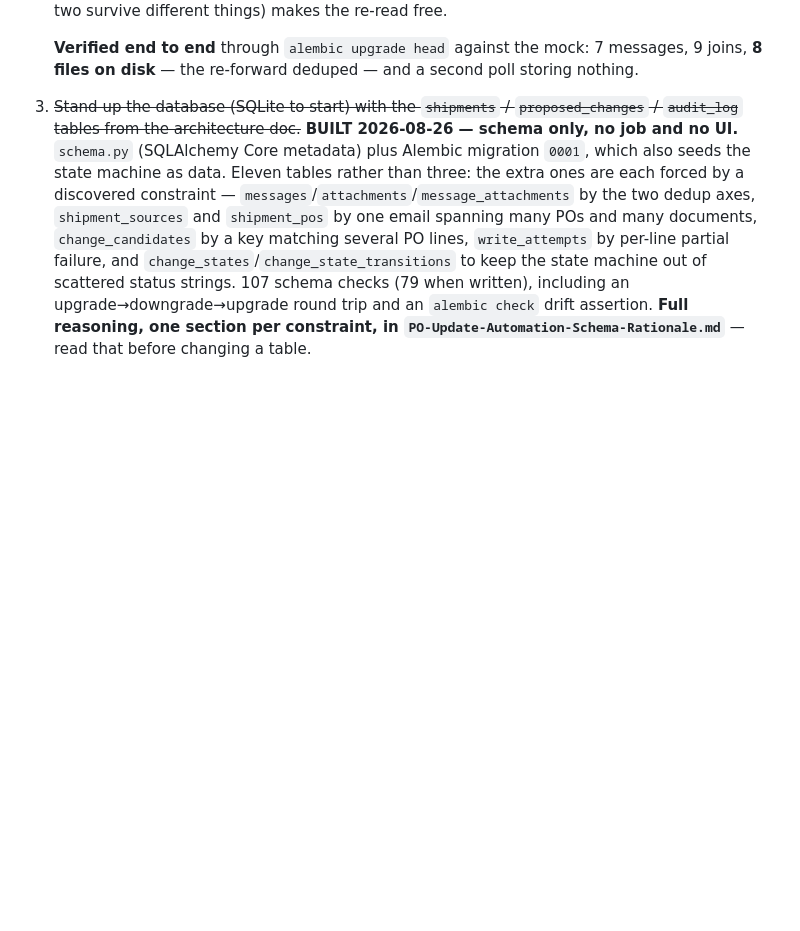
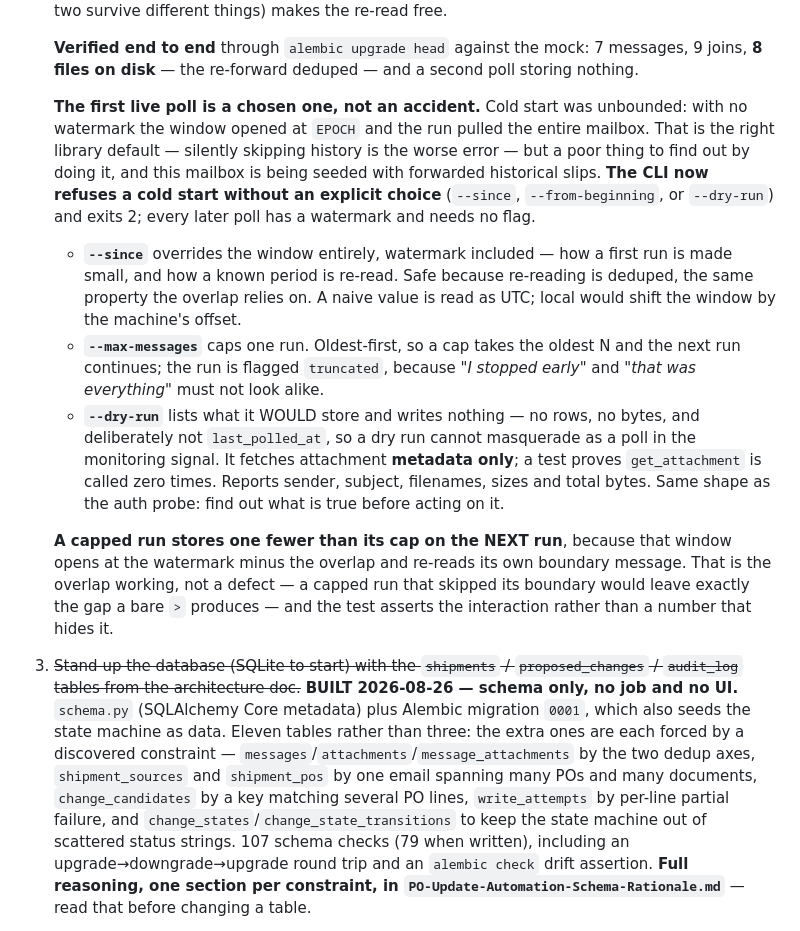
Before and after one commit to Straight-Down/po-agent-pipeline, a Markdown page: PO-Update-Automation-Build-Plan.md, the part around the change. Drawn GitHub-style; blank space fills up the shorter version.

Commit message:
Docs: the first live poll is a choice, and what the three new flags are for
Records that cold start WAS unbounded -- no watermark meant a window at
EPOCH and the whole mailbox -- and that the fix is a CLI refusal rather
than a changed default, because silently skipping history is the worse
error for a library and a surprise is the worse error for an operator.

Each flag with the reasoning that is easy to lose: --since overrides the
watermark and is safe because re-reading is deduped; --max-messages flags
the run truncated so a cap and an empty mailbox cannot be confused;
--dry-run withholds last_polled_at as well as rows and bytes, so it cannot
masquerade as a poll in the monitoring signal, and fetches metadata only.

Also records the cap/overlap interaction, because it looks like an
off-by-one and is not: the run after a capped one stores one fewer than
its cap, since its window opens at the watermark minus the overlap and
re-reads the boundary message. A capped run that skipped its boundary
would leave exactly the gap a bare > produces.

Co-Authored-By: Claude Opus 5 (1M context) <noreply@anthropic.com>

```diff
--- a/PO-Update-Automation-Build-Plan.md
+++ b/PO-Update-Automation-Build-Plan.md
@@ -78,6 +78,14 @@ Test totals **at that point**: 456 offline + 103 NetSuite client, over eight tra
    **Watermark** (`poll_state`): `receivedDateTime` with a five-minute overlap, never a bare `>`, because two messages in the same second or any clock skew lose mail silently on a strict comparison. It advances to the newest message stored **before the earliest failure** — advancing past a failure retires the shipment, never advancing freezes intake behind one bad message. Idempotency (`graph_message_id`, with `internetMessageId` stored alongside since the two survive different things) makes the re-read free.
 
    **Verified end to end** through `alembic upgrade head` against the mock: 7 messages, 9 joins, **8 files on disk** — the re-forward deduped — and a second poll storing nothing.
+
+   **The first live poll is a chosen one, not an accident.** Cold start was unbounded: with no watermark the window opened at `EPOCH` and the run pulled the entire mailbox. That is the right library default — silently skipping history is the worse error — but a poor thing to find out by doing it, and this mailbox is being seeded with forwarded historical slips. **The CLI now refuses a cold start without an explicit choice** (`--since`, `--from-beginning`, or `--dry-run`) and exits 2; every later poll has a watermark and needs no flag.
+
+   - **`--since`** overrides the window entirely, watermark included — how a first run is made small, and how a known period is re-read. Safe because re-reading is deduped, the same property the overlap relies on. A naive value is read as UTC; local would shift the window by the machine's offset.
+   - **`--max-messages`** caps one run. Oldest-first, so a cap takes the oldest N and the next run continues; the run is flagged `truncated`, because *"I stopped early"* and *"that was everything"* must not look alike.
+   - **`--dry-run`** lists what it WOULD store and writes nothing — no rows, no bytes, and deliberately not `last_polled_at`, so a dry run cannot masquerade as a poll in the monitoring signal. It fetches attachment **metadata only**; a test proves `get_attachment` is called zero times. Reports sender, subject, filenames, sizes and total bytes. Same shape as the auth probe: find out what is true before acting on it.
+
+   **A capped run stores one fewer than its cap on the NEXT run**, because that window opens at the watermark minus the overlap and re-reads its own boundary message. That is the overlap working, not a defect — a capped run that skipped its boundary would leave exactly the gap a bare `>` produces — and the test asserts the interaction rather than a number that hides it.
 3. ~~Stand up the database (SQLite to start) with the `shipments` / `proposed_changes` / `audit_log` tables from the architecture doc.~~ **BUILT 2026-08-26 — schema only, no job and no UI.** `schema.py` (SQLAlchemy Core metadata) plus Alembic migration `0001`, which also seeds the state machine as data. Eleven tables rather than three: the extra ones are each forced by a discovered constraint — `messages`/`attachments`/`message_attachments` by the two dedup axes, `shipment_sources` and `shipment_pos` by one email spanning many POs and many documents, `change_candidates` by a key matching several PO lines, `write_attempts` by per-line partial failure, and `change_states`/`change_state_transitions` to keep the state machine out of scattered status strings. 107 schema checks (79 when written), including an upgrade→downgrade→upgrade round trip and an `alembic check` drift assertion. **Full reasoning, one section per constraint, in `PO-Update-Automation-Schema-Rationale.md`** — read that before changing a table.
 4. ~~Wire parsing output into the database as `PENDING_REVIEW` records — no NetSuite write yet, no UI yet.~~ **BUILT 2026-08-26** (`ingest.py`, 167 checks in `test_ingest.py` — 71 when written). Classifies attachments, parses the packing list, asks the matcher what the slip implies, and writes shipments / shipment_sources / shipment_pos / proposed_changes / change_candidates / audit_log in one transaction. Idempotent by design: content dedup is checked **before** the extractor runs, so a re-ingest of forwarded mail costs no tokens. Verified against the real corpus — the Legendz xlsx and both Symmetry PDFs — 33 `proposed_changes` rows, and a re-ingest plus a re-forward of each produced **0 new ids**. The seeded `change_state_transitions` table is now the runtime authority for every state write, including the initial insert.
 
```
